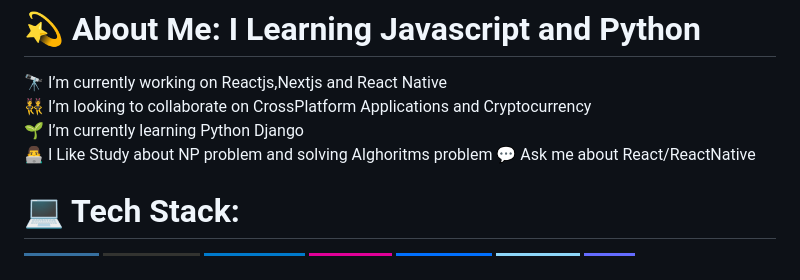
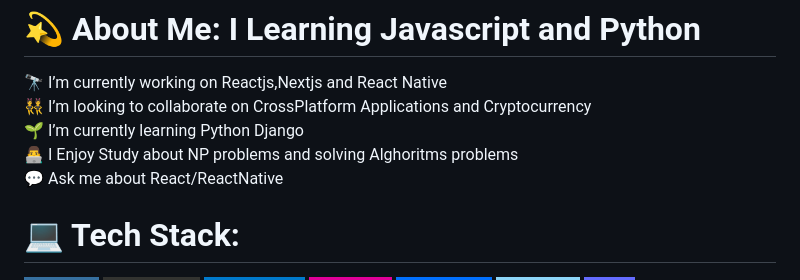
Before and after one commit to AbolfazlAdhami/AbolfazlAdhami, a Markdown page: README.md, the part around the change. Rendered like a GitHub page; badges without logos.

```diff
--- a/README.md
+++ b/README.md
@@ -4,7 +4,7 @@
 🔭 I’m currently working on Reactjs,Nextjs and React Native<br>
 👯 I’m looking to collaborate on CrossPlatform Applications and Cryptocurrency<br>
 🌱 I’m currently learning Python Django<br>
-👨‍💻 I Like Study about NP problem and solving Alghoritms problem
+👨‍💻 I Enjoy Study about NP problems and solving Alghoritms problems<br>
 💬 Ask me about React/ReactNative<br>
 
 
```
